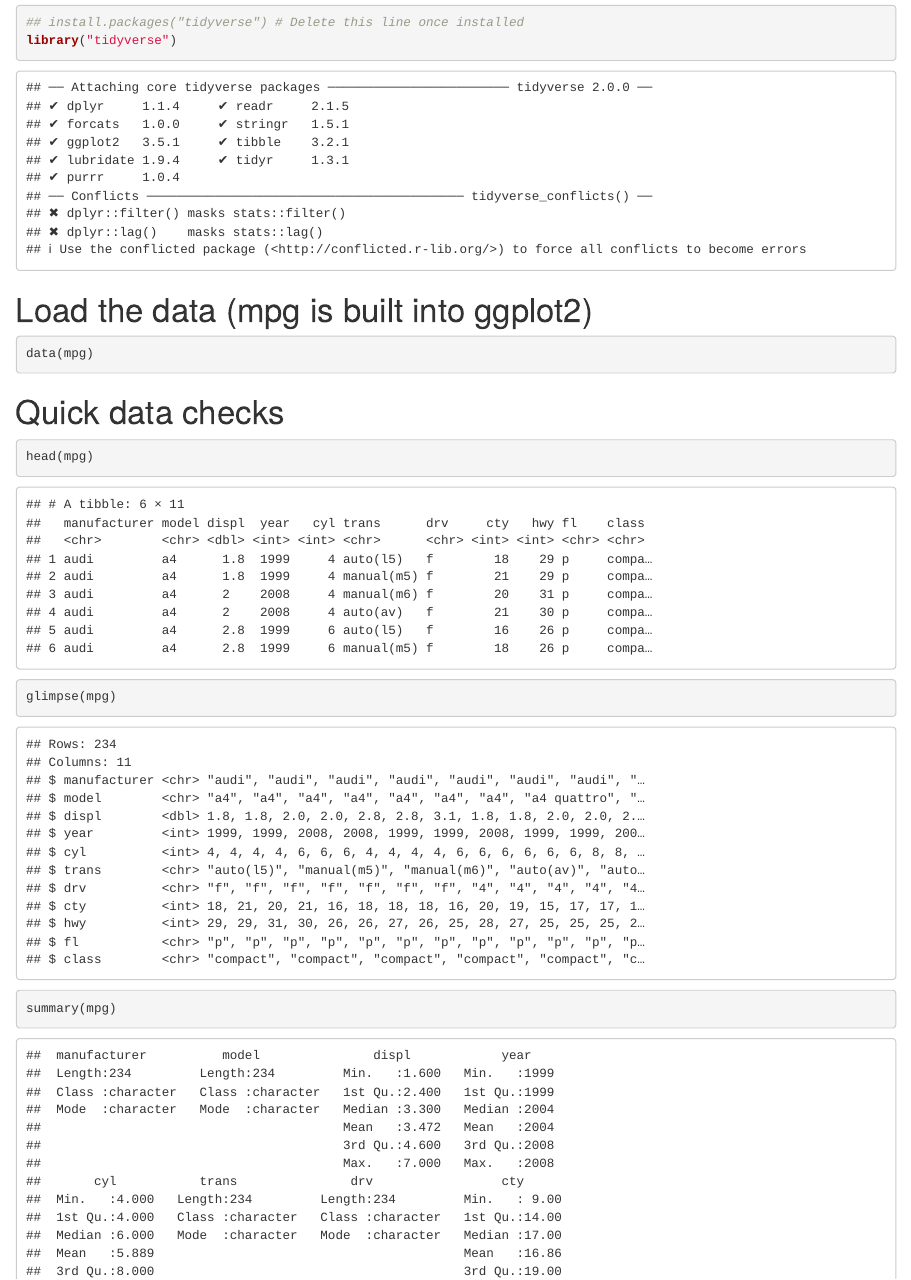
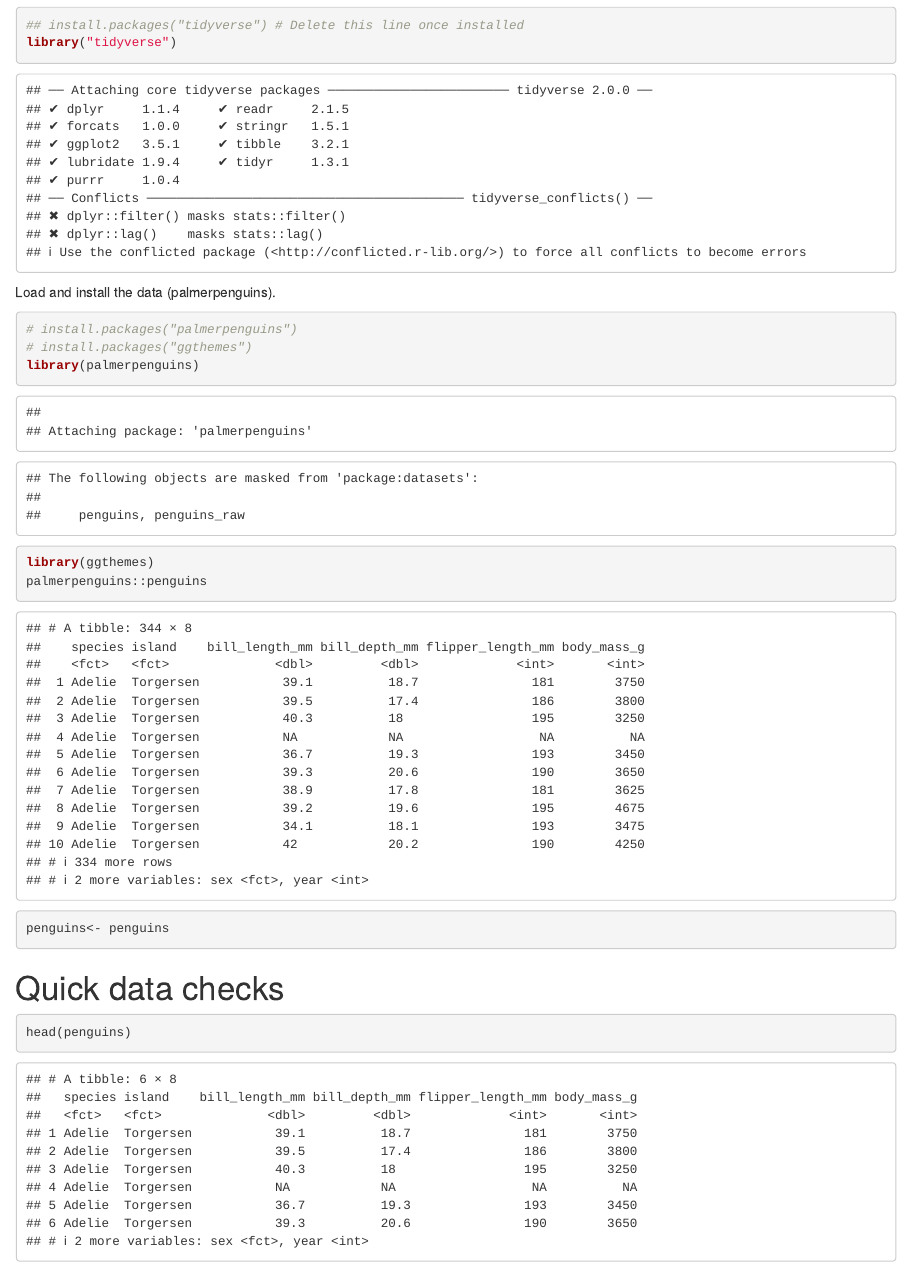
Before and after one commit to Talia-Murray/MB5370_Mod04_TM, an R Markdown document (code/Workshop1.Rmd): the page in a window 1100 px wide, from 180 px down before the commit and from 150 px down after it, so that both start at the same text. Rendered offline with R 4.5, knitr and Pandoc, with nearby package versions; some code elsewhere in the file could not run offline.

Commit message:
Added code to first markdown

````diff
--- a/code/Workshop1.Rmd
+++ b/code/Workshop1.Rmd
@@ -17,17 +17,23 @@ library("tidyverse")
 ```
 
 
-# Load the data (mpg is built into ggplot2)
+Load and install the data (palmerpenguins).
 ```{r}
-data(mpg)
+# install.packages("palmerpenguins")
+# install.packages("ggthemes")
+library(palmerpenguins)
+library(ggthemes)
+palmerpenguins::penguins
+penguins<- penguins
 ```
 
 
 # Quick data checks
 ```{r}
-head(mpg)
-glimpse(mpg)
-summary(mpg)
+head(penguins)
+glimpse(penguins)
+summary(penguins)
+
 ```
 
 
````
Also changed, not shown: code/Workshop1.Rmd (2 more changed lines).
